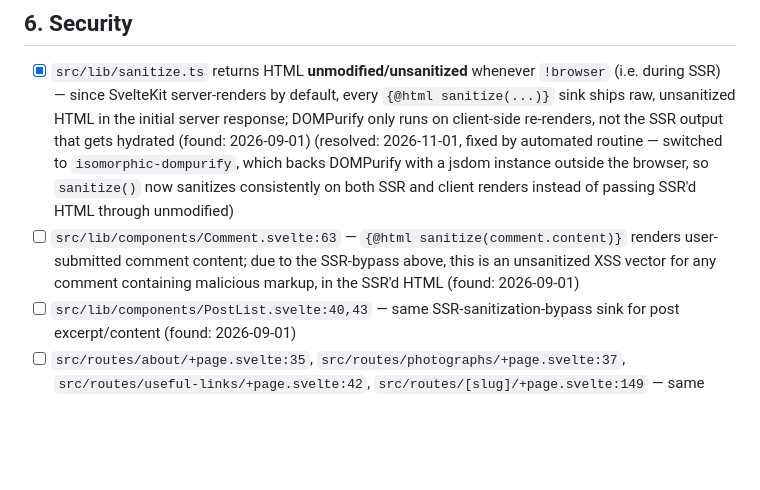
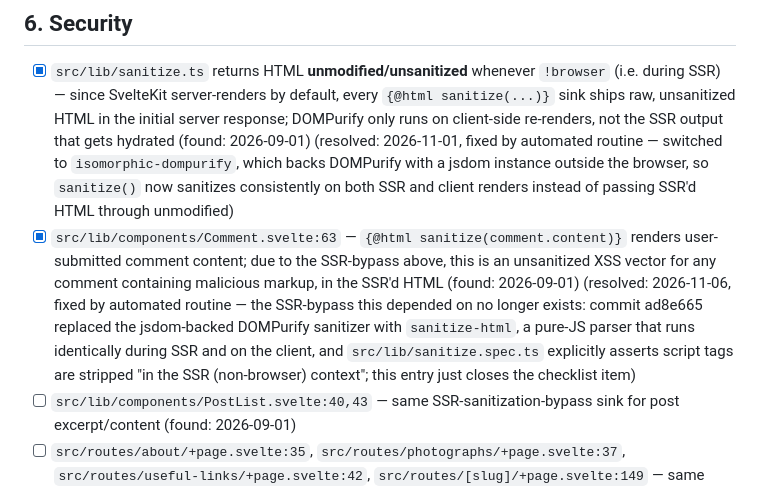
Before and after one commit to jamesthemullet/readingweather, a Markdown page: AUDIT.md, the part around the change. GitHub-like rendering; blank space fills up the shorter version.

Commit message:
docs(audit): close Comment.svelte SSR-sanitize XSS finding (already fixed)
The sanitize-html migration in ad8e665 removed the browser-only
DOMPurify gate that let this finding's root cause exist — sanitize()
now runs identically during SSR and on client re-renders, and
sanitize.spec.ts already asserts scripts are stripped in the SSR
(non-browser) context. No code change needed; this just checks off
the AUDIT.md item.

Co-Authored-By: Claude Sonnet 5 <noreply@anthropic.com>
Claude-Session: https://claude.ai/code/session_01FwgxA8AmrdjRTTMcNB9DUT

```diff
--- a/AUDIT.md
+++ b/AUDIT.md
@@ -58,7 +58,7 @@ audit adds new findings to the bottom of each section and leaves checked items a
 ## 6. Security
 
 - [x] `src/lib/sanitize.ts` returns HTML **unmodified/unsanitized** whenever `!browser` (i.e. during SSR) — since SvelteKit server-renders by default, every `{@html sanitize(...)}` sink ships raw, unsanitized HTML in the initial server response; DOMPurify only runs on client-side re-renders, not the SSR output that gets hydrated (found: 2026-09-01) (resolved: 2026-11-01, fixed by automated routine — switched to `isomorphic-dompurify`, which backs DOMPurify with a jsdom instance outside the browser, so `sanitize()` now sanitizes consistently on both SSR and client renders instead of passing SSR'd HTML through unmodified)
-- [ ] `src/lib/components/Comment.svelte:63` — `{@html sanitize(comment.content)}` renders user-submitted comment content; due to the SSR-bypass above, this is an unsanitized XSS vector for any comment containing malicious markup, in the SSR'd HTML (found: 2026-09-01)
+- [x] `src/lib/components/Comment.svelte:63` — `{@html sanitize(comment.content)}` renders user-submitted comment content; due to the SSR-bypass above, this is an unsanitized XSS vector for any comment containing malicious markup, in the SSR'd HTML (found: 2026-09-01) (resolved: 2026-11-06, fixed by automated routine — the SSR-bypass this depended on no longer exists: commit ad8e665 replaced the jsdom-backed DOMPurify sanitizer with `sanitize-html`, a pure-JS parser that runs identically during SSR and on the client, and `src/lib/sanitize.spec.ts` explicitly asserts script tags are stripped "in the SSR (non-browser) context"; this entry just closes the checklist item)
 - [ ] `src/lib/components/PostList.svelte:40,43` — same SSR-sanitization-bypass sink for post excerpt/content (found: 2026-09-01)
 - [ ] `src/routes/about/+page.svelte:35`, `src/routes/photographs/+page.svelte:37`, `src/routes/useful-links/+page.svelte:42`, `src/routes/[slug]/+page.svelte:149` — same SSR-sanitization-bypass sink for WP page/post content; lower severity (CMS-author-controlled) but still a defense gap if the WP account is compromised (found: 2026-09-01)
 - [x] `src/routes/[slug]/+page.svelte:125` JSON-LD is injected via `{@html ...}` without escaping `</script>` inside the JSON payload — a post title/description containing the literal string `</script>` breaks out of the script tag and allows markup/script injection; `src/routes/monthly-summary/+page.svelte:54` already escapes this correctly (`&lt;\/script&gt;`), making it an inconsistently-applied fix rather than a one-off — audit and fix all `jsonLd` `{@html}` sinks under `src/routes` (found: 2026-09-01) (resolved: 2026-09-02, fixed by automated routine)
```
